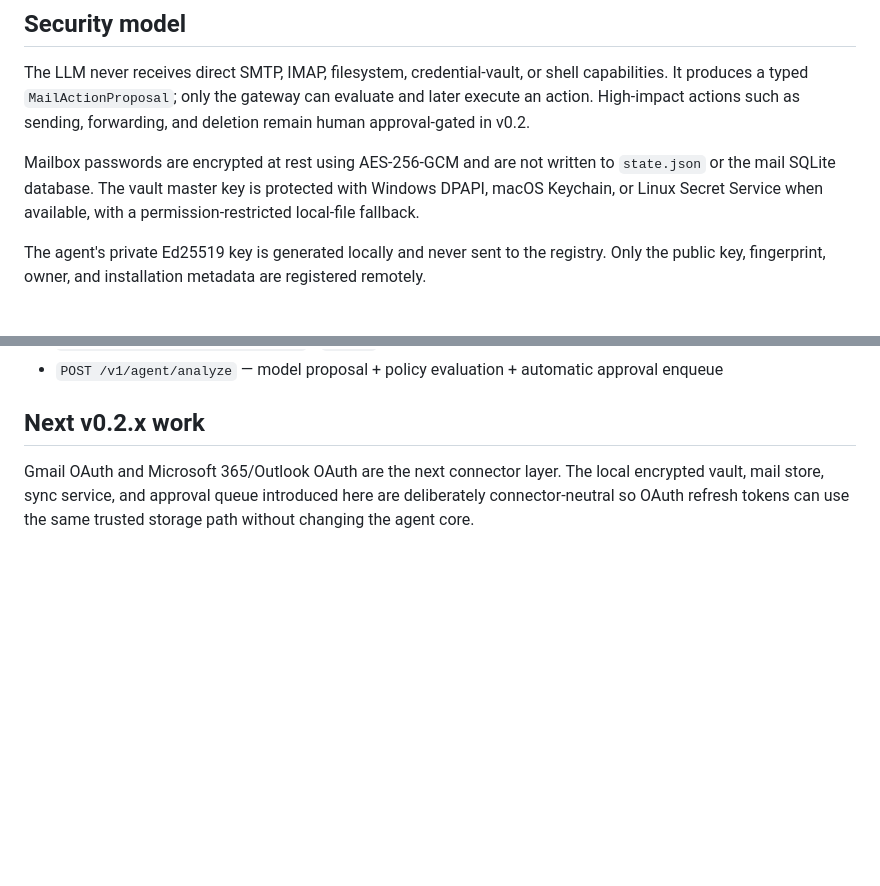
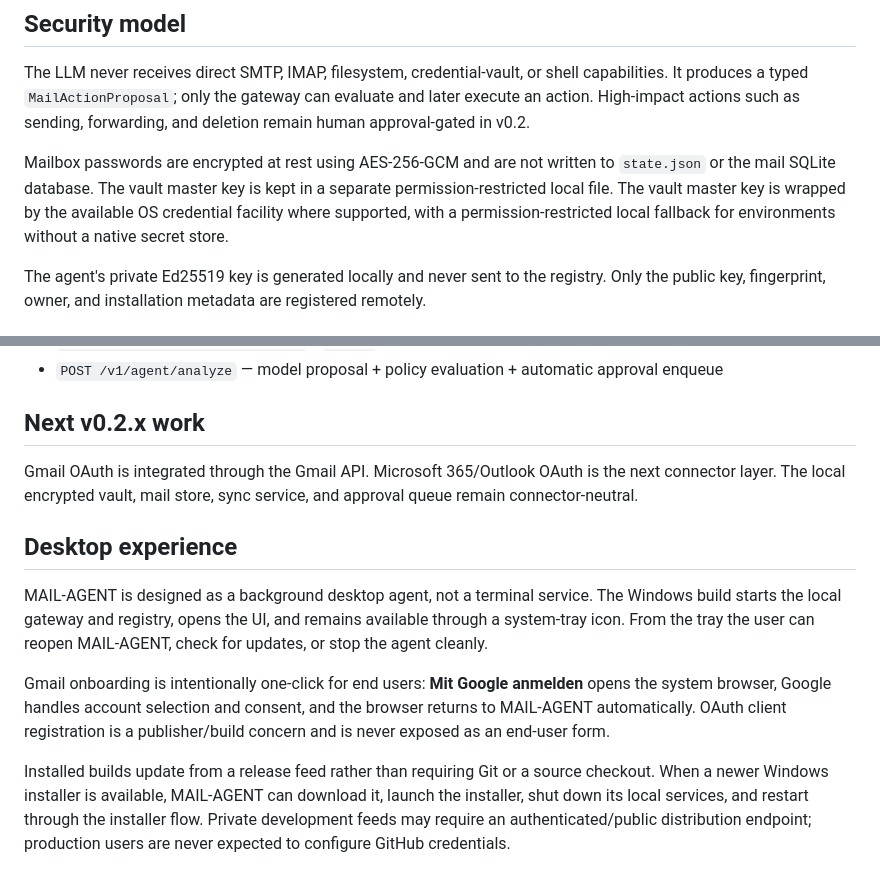
Before and after one commit to TimeLance89/Mail-Agent, a Markdown page: README.md, 2 parts joined by grey strips. Drawn GitHub-style; blank space fills up the shorter version.

Commit message:
docs: define one-click Gmail, tray and update UX

```diff
--- a/README.md
+++ b/README.md
@@ -26,8 +26,9 @@ It produces a typed `MailActionProposal`; only the gateway can evaluate and late
 High-impact actions such as sending, forwarding, and deletion remain human approval-gated in v0.2.
 
 Mailbox passwords are encrypted at rest using AES-256-GCM and are not written to `state.json` or the
-mail SQLite database. The vault master key is protected with Windows DPAPI, macOS Keychain, or Linux Secret Service when
-available, with a permission-restricted local-file fallback.
+mail SQLite database. The vault master key is kept in a separate permission-restricted local file.
+The vault master key is wrapped by the available OS credential facility where supported, with a
+permission-restricted local fallback for environments without a native secret store.
 
 The agent's private Ed25519 key is generated locally and never sent to the registry. Only the public
 key, fingerprint, owner, and installation metadata are registered remotely.
@@ -116,6 +117,13 @@ docs/
 
 ## Next v0.2.x work
 
-Gmail OAuth and Microsoft 365/Outlook OAuth are the next connector layer. The local encrypted vault,
-mail store, sync service, and approval queue introduced here are deliberately connector-neutral so
-OAuth refresh tokens can use the same trusted storage path without changing the agent core.
+Gmail OAuth is integrated through the Gmail API. Microsoft 365/Outlook OAuth is the next connector
+layer. The local encrypted vault, mail store, sync service, and approval queue remain connector-neutral.
+
+## Desktop experience
+
+MAIL-AGENT is designed as a background desktop agent, not a terminal service. The Windows build starts the local gateway and registry, opens the UI, and remains available through a system-tray icon. From the tray the user can reopen MAIL-AGENT, check for updates, or stop the agent cleanly.
+
+Gmail onboarding is intentionally one-click for end users: **Mit Google anmelden** opens the system browser, Google handles account selection and consent, and the browser returns to MAIL-AGENT automatically. OAuth client registration is a publisher/build concern and is never exposed as an end-user form.
+
+Installed builds update from a release feed rather than requiring Git or a source checkout. When a newer Windows installer is available, MAIL-AGENT can download it, launch the installer, shut down its local services, and restart through the installer flow. Private development feeds may require an authenticated/public distribution endpoint; production users are never expected to configure GitHub credentials.
```
